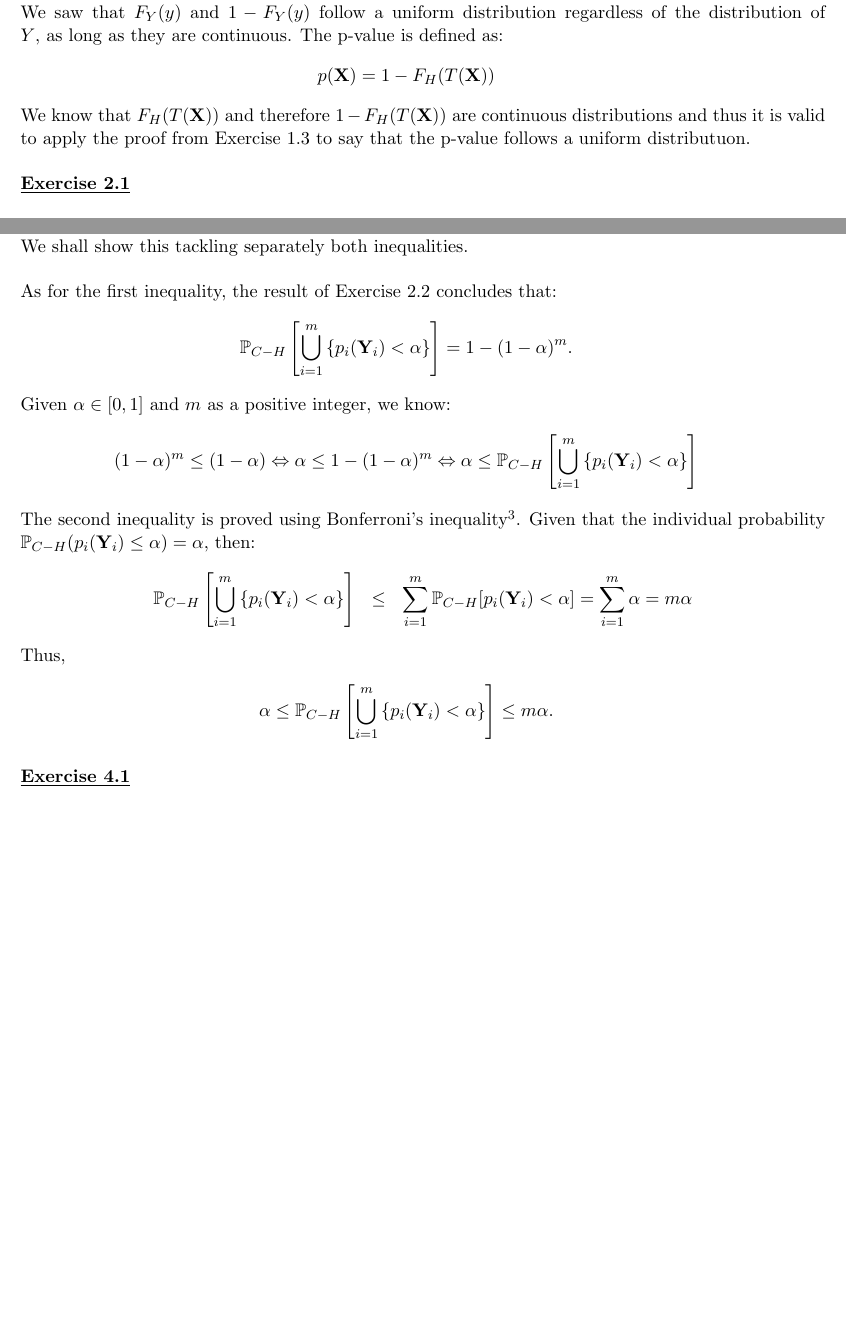
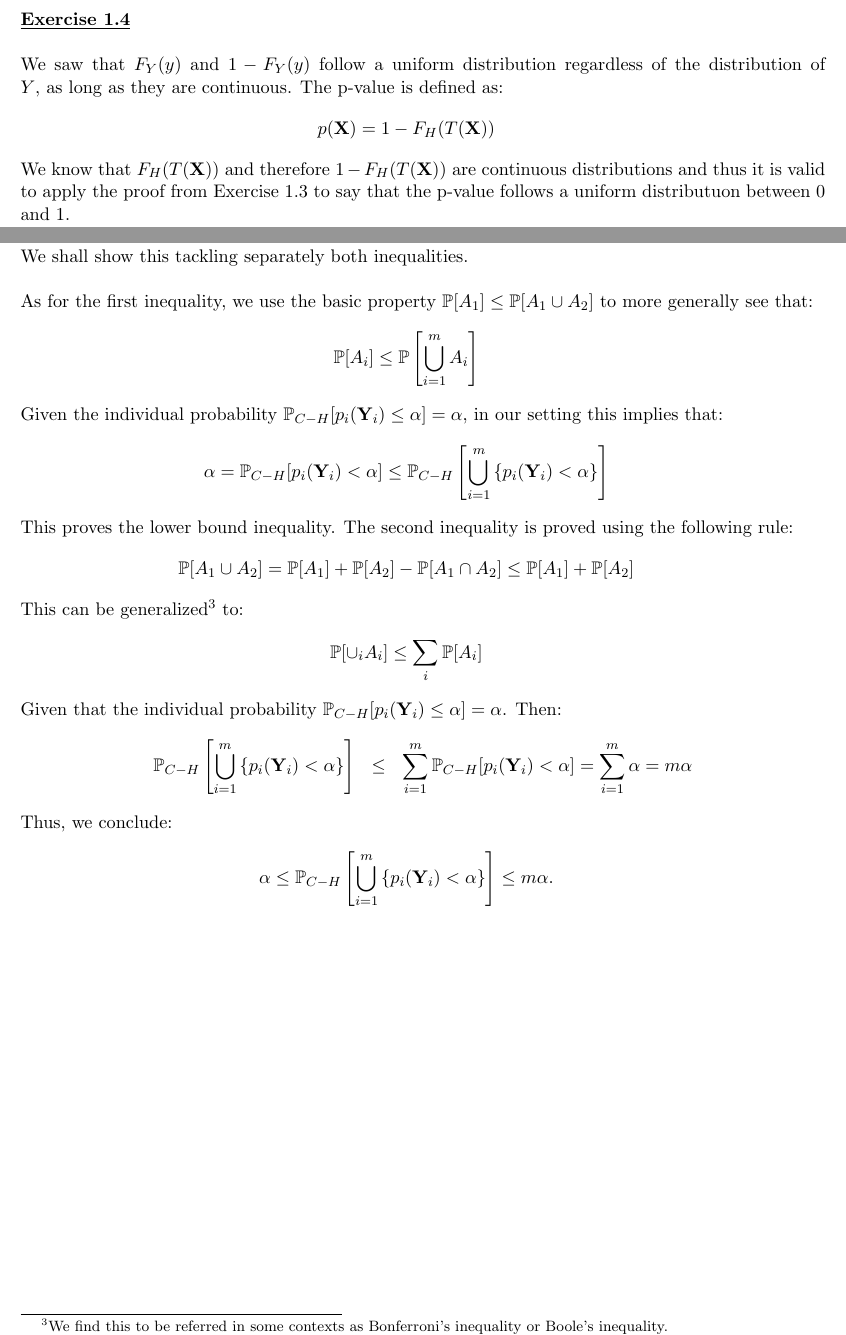
Before and after one commit to nitimkc/Stats, a LaTeX document (project/mt/project_MT_sol_v4.tex): two parts of pages 2 and 5 of 5 before the commit and two parts of pages 2 and 6 of 7 after it, joined at a grey line, cut at the place of the change, the shorter picture padded with empty space. Compiled offline with pdfLaTeX.

Commit message:
Final version for MT project

```diff
--- a/project/mt/project_MT_sol_v3.tex
+++ b/project/mt/project_MT_sol_v4.tex
@@ -86,12 +86,13 @@ For $z \in [0,1]$ we have $F_Z (z) = F_U (z)$ and as $Z = F_Y(y)$ we know that t
 p(\mathbf{X})=1 - F_H(T(\mathbf{X})) \nonumber
 %\text{p-value} = \mathbb{P}(H < T(\mathbf{Y})) = F_H (T(\mathbf{Y})) \nonumber
 \end{eqnarray}
-We know that $F_H(T(\mathbf{X}))$ and therefore $1-F_H(T(\mathbf{X}))$ are continuous distributions and thus it is valid to apply the proof from Exercise 1.3 to say that the p-value follows a uniform distributuon.\\
+We know that $F_H(T(\mathbf{X}))$ and therefore $1-F_H(T(\mathbf{X}))$ are continuous distributions and thus it is valid to apply the proof from Exercise 1.3 to say that the p-value follows a uniform distributuon between 0 and 1.\\
 %%%%%%%%%%%%%%%%
 % PART 2
 %%%%%%%%%%%%%%%%
 % EXERCISE 1
-\newline \textbf{\underline{Exercise 2.1}}\\
+\newpage
+\textbf{\underline{Exercise 2.1}}\\
 \newline Given that $y_i$ is uniform between 0 and 1 for all $i$, and given $\alpha \in [0,1]$, we know:
 \begin{eqnarray}
 \mathbb{P}(y_i < \alpha) = \alpha \nonumber
@@ -192,16 +193,30 @@ When $\alpha \in [0,1]$ and $m$ as a positive integer, it is straightforward to
+\textbf{\underline{Exercise 3.1}}\\
 \newline We shall show this tackling separately both inequalities.\\
-\newline As for the first inequality, the result of Exercise 2.2 concludes that:\begin{eqnarray}
-\mathbb{P}_{C-H} \left[ \bigcup_{i=1}^{m} \left\lbrace p_i(\mathbf{Y}_i) < \alpha \right\rbrace \right] = 1 - (1-\alpha)^m. \nonumber
+\newline As for the first inequality, we use the basic property $\mathbb{P}[A_1] \leq \mathbb{P}[A_1 \cup A_2]$ to more generally see that:
+\begin{eqnarray}
+\mathbb{P}[A_i] \leq \mathbb{P}\left[ \bigcup_{i=1}^{m} A_i \right] \nonumber
 \end{eqnarray}
-Given $\alpha \in [0,1]$ and $m$ as a positive integer, we know:
+%\newline As for the first inequality, the result of Exercise 2.2 concludes that:%\begin{eqnarray}
+%\mathbb{P}_{C-H} \left[ \bigcup_{i=1}^{m} \left\lbrace p_i(\mathbf{Y}_i) < \alpha \right\rbrace \right] = 1 - (1-\alpha)^m. \nonumber
+%\end{eqnarray}
+Given the individual probability $\mathbb{P}_{C-H}[p_{i}(\mathbf{Y}_i) \leq \alpha] = \alpha$, in our setting this implies that:
 \begin{eqnarray}
-(1-\alpha)^m \leq (1 - \alpha) \Leftrightarrow \alpha \leq 1 - (1-\alpha)^m \Leftrightarrow \alpha \leq \mathbb{P}_{C-H} \left[ \bigcup_{i=1}^{m} \left\lbrace p_i(\mathbf{Y}_i) < \alpha \right\rbrace \right] \nonumber
+\alpha = \mathbb{P}_{C-H}[p_i(\mathbf{Y}_i) < \alpha] \leq \mathbb{P}_{C-H} \left[ \bigcup_{i=1}^{m} \left\lbrace p_i(\mathbf{Y}_i) < \alpha \right\rbrace \right] \nonumber
+%(1-\alpha)^m \leq (1 - \alpha) \Leftrightarrow \alpha \leq 1 - (1-\alpha)^m \Leftrightarrow \alpha \leq \mathbb{P}_{C-H} \left[ \bigcup_{i=1}^{m} \left\lbrace p_i(\mathbf{Y}_i) < \alpha \right\rbrace \right] \nonumber
 \end{eqnarray}
-The second inequality is proved using Bonferroni's inequality\footnote{This inequality states that $\mathbb{P}(A_1 \cup A_2) = \mathbb{P}(A_1) + \mathbb{P}(A_2) - \mathbb{P}(A_1 \cap A_2) \leq \mathbb{P}(A_1) + \mathbb{P}(A_2)$, which can be generalized to $\mathbb{P}(\cup_i A_i) \leq \sum_i \mathbb{P}(A_i)$, also known as Boole's inequality.}. Given that the individual probability $\mathbb{P}_{C-H}(p_{i}(\mathbf{Y}_i) \leq \alpha) = \alpha$, then:
+This proves the lower bound inequality. The second inequality is proved using the following rule:
+\begin{eqnarray}
+\mathbb{P}[A_1 \cup A_2] = \mathbb{P}[A_1] + \mathbb{P}[A_2] - \mathbb{P}[A_1 \cap A_2] \leq \mathbb{P}[A_1] + \mathbb{P}[A_2] \nonumber
+\end{eqnarray}
+This can be generalized\footnote{We find this to be referred in some contexts as Bonferroni's inequality or Boole's inequality.} to:
+\begin{eqnarray}
+\mathbb{P}[\cup_i A_i] \leq \sum_i \mathbb{P}[A_i] \nonumber
+\end{eqnarray}
+Given that the individual probability $\mathbb{P}_{C-H}[p_{i}(\mathbf{Y}_i) \leq \alpha] = \alpha$. Then:
 \begin{eqnarray}
 \mathbb{P}_{C-H} \left[ \bigcup_{i=1}^{m} \left\{ p_i(\mathbf{Y}_i) < \alpha \right\} \right] &\leq& \sum_{i=1}^{m} \mathbb{P}_{C-H} [ p_i(\mathbf{Y}_i) < \alpha ] = \sum_{i=1}^{m} \alpha = m \alpha \nonumber
 \end{eqnarray}
-Thus,
+Thus, we conclude:
 \begin{eqnarray}
 \alpha \leq \mathbb{P}_{C-H} \left[ \bigcup_{i=1}^{m} \left\{ p_i(\mathbf{Y}_i) < \alpha \right\} \right] \leq m \alpha. \nonumber
 \end{eqnarray}
@@ -209,5 +224,3 @@ Thus,
 % PART 4
 %%%%%%%%%%%%%%%%
 % EXERCISE 1
-\newline \textbf{\underline{Exercise 4.1}}\\
-\newline If we define the event that all $y_i$ be greater than their respective $l_i$ as $A \equiv \cap_{i=1}^{m} \{y_i > l_i \}$, then we have $A^{c} = \cup_{i=1}^{m} \{y_i < l_i \}$, because that defines the event that at least some $y_i$ be smaller than its corresponding $l_i$. Since these are complementary probabilities,
```
Also changed, not shown: project/mt/project_MT_sol_v3.pdf (deleted), project/mt/project_MT_sol_v4.pdf (added), project/mt/project_MT_sol_v4.tex (17 more changed lines).
